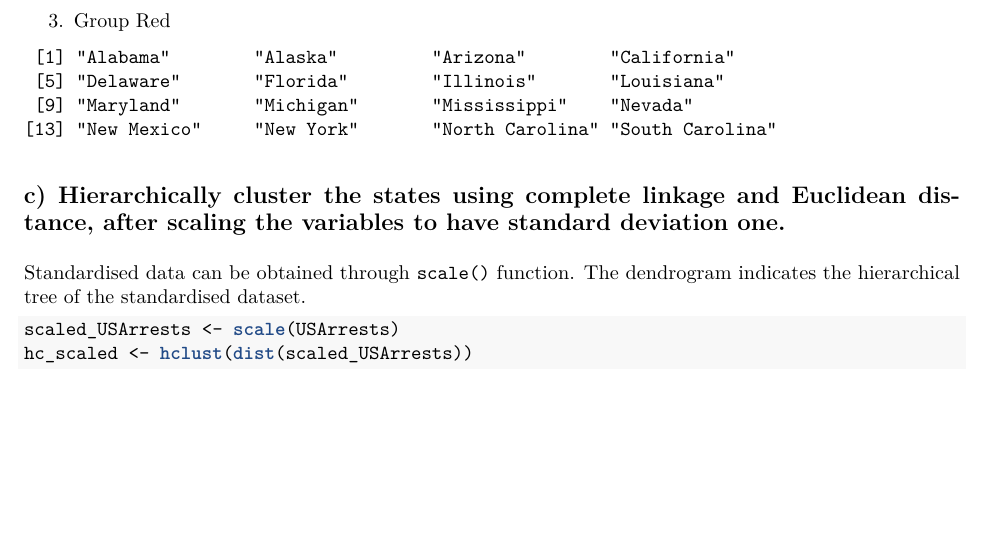
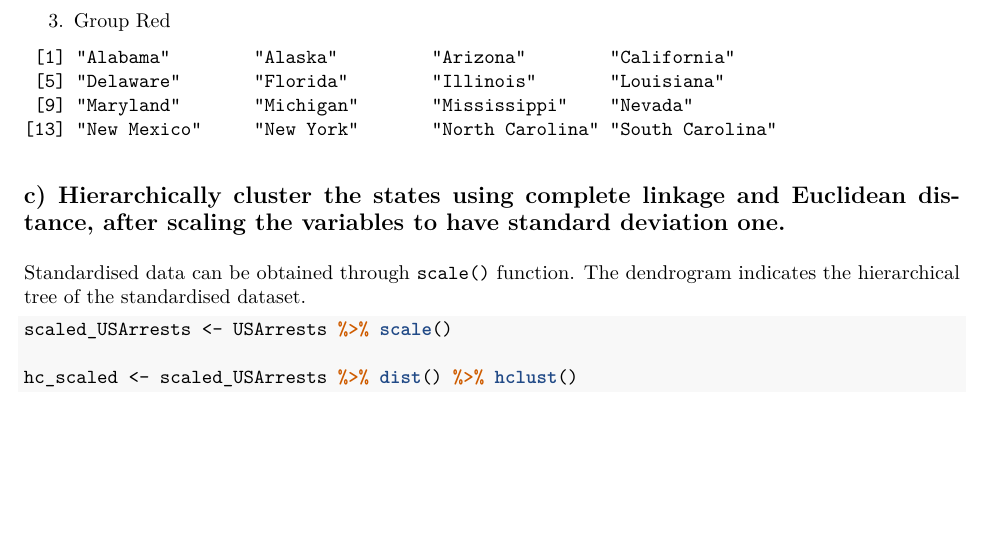
Before and after one commit to slchangtw/data_analytics_projects, an R Markdown document (assignment_6.Rmd): part of page 2 of 5, cut so that both start at the same text. The pictures show the output file assignment_6.pdf that the author committed with the source.

Commit message:
update assignment 6

````diff
--- a/assignment_6.Rmd
+++ b/assignment_6.Rmd
@@ -69,8 +69,9 @@ names(which(cutree(hc, k = 3) == 1))
 Standardised data can be obtained through `scale()` function. The dendrogram indicates the hierarchical tree of the standardised dataset.
 
 ```{r}
-scaled_USArrests <- scale(USArrests)
-hc_scaled <- hclust(dist(scaled_USArrests))
+scaled_USArrests <- USArrests %>% scale()
+
+hc_scaled <- scaled_USArrests %>% dist() %>% hclust()
 ```
 
 ```{r, echo=FALSE}
````
Also changed, not shown: assignment_6.pdf, assignment_6.Rmd (2 more changed lines).
